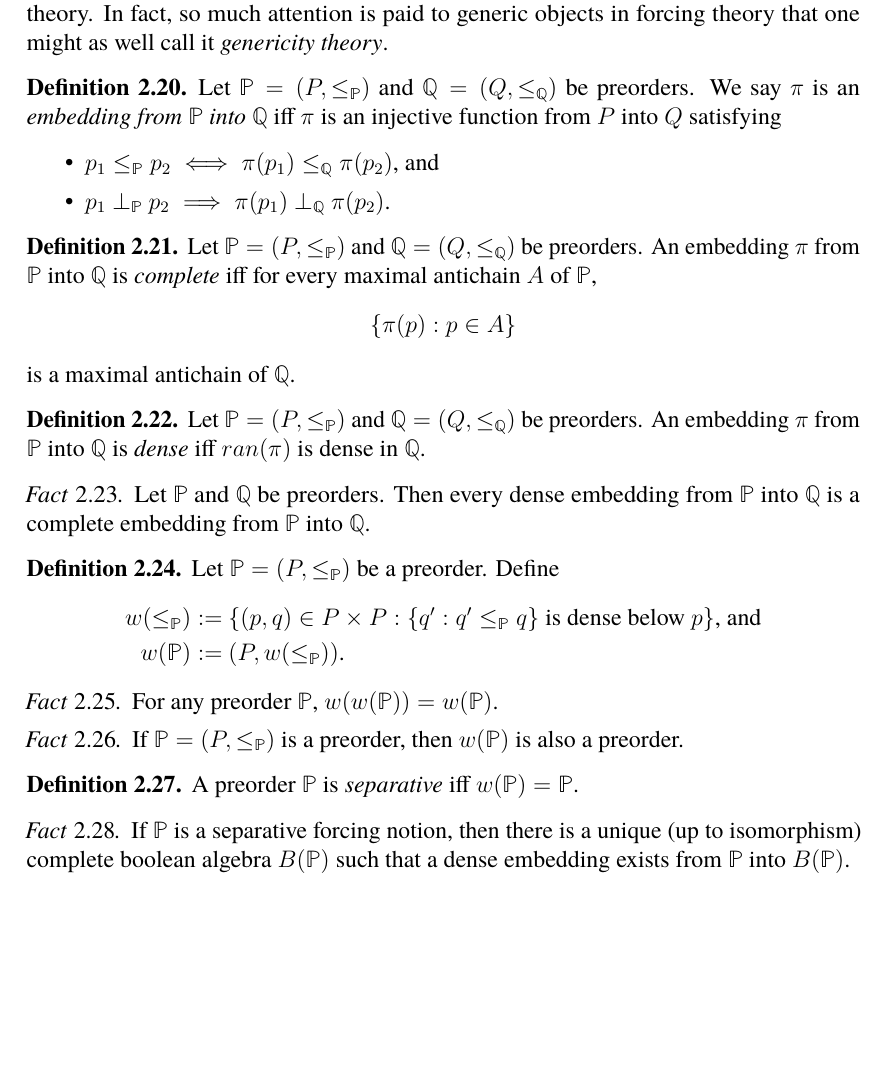
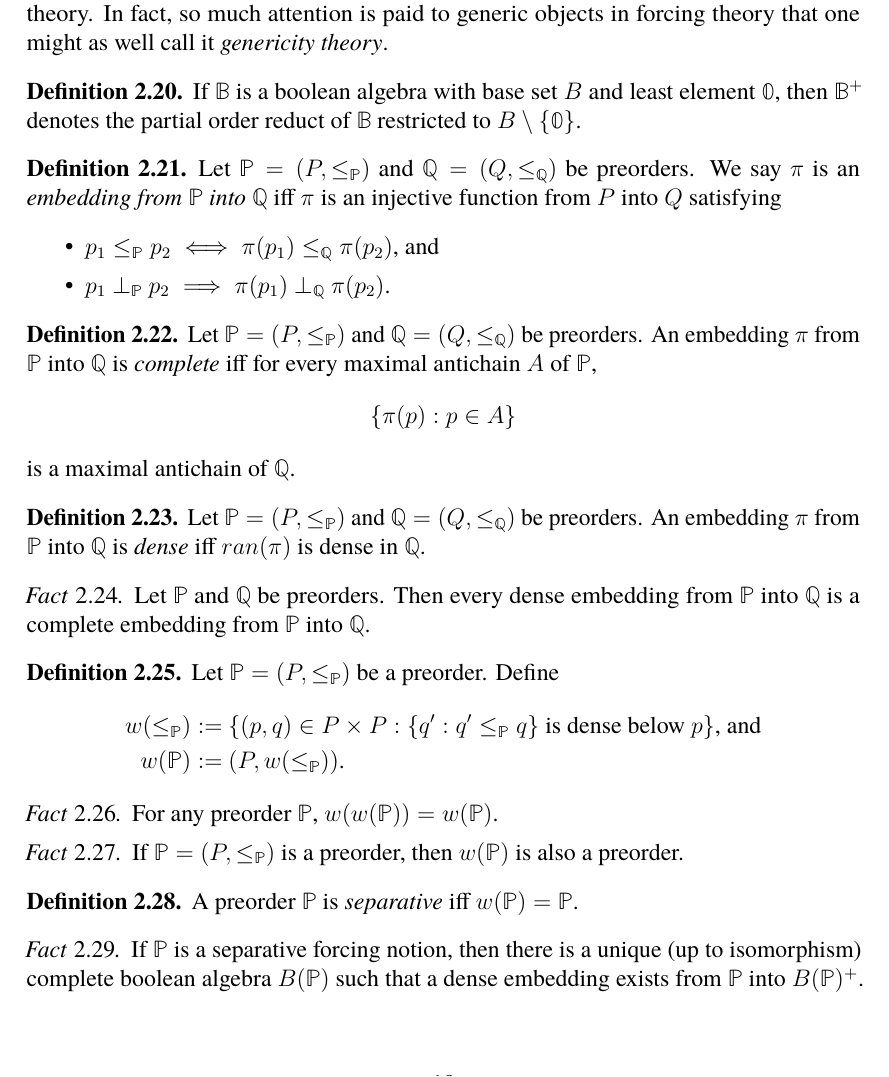
Before and after one commit to zoorado2/Forcing-with-Language-Fragments, a LaTeX paper (Forcing_with_Language_Fragments.tex): part of page 10 of 89 before the commit and part of page 10 of 90 after it, cut so that both start at the same text, the shorter picture padded with empty space. Compiled offline with pdfLaTeX.

Commit message:
Updates from Overleaf

```diff
--- a/Forcing_with_Language_Fragments.tex
+++ b/Forcing_with_Language_Fragments.tex
@@ -49,7 +49,7 @@ linkcolor=blue
 
 \title{Forcing with Language Fragments, Extending Namba Forcing, and Models of Theories with Constraints in Interpretation}
 \author{Lau Chee Loong Desmond}
-\date{21 January 2024}
+\date{22 January 2024}
 
 \renewcommand*\contentsname{Table of Contents}
 
@@ -334,6 +334,10 @@ There are looser definitions of a generic filter or a generic object in the lite
 Section \ref{sect1} hinted at a key difference between forcing theory and the study of partial orders in order theory, and that is the nature of the properties studied apropos of their common subjects. In order theory, only first-order properties of partial orders are considered, whereas forcing theory concerns itself with their higher-order properties. Now, another such differentiating factor is the overwhelming focus on generic objects in forcing theory. In fact, so much attention is paid to generic objects in forcing theory that one might as well call it \emph{genericity theory}.
 
 \begin{defi}
+If $\mathbb{B}$ is a boolean algebra with base set $B$ and least element $\mathbb{0}$, then $\mathbb{B}^+$ denotes the partial order reduct of $\mathbb{B}$ restricted to $B \setminus \{\mathbb{0}\}$.
+\end{defi}
+
+\begin{defi}
 Let $\mathbb{P} = (P, \leq_{\mathbb{P}})$ and $\mathbb{Q} = (Q, \leq_{\mathbb{Q}})$ be preorders. We say $\pi$ is an \emph{embedding from} $\mathbb{P}$ \emph{into} $\mathbb{Q}$ iff $\pi$ is an injective function from $P$ into $Q$ satisfying
 \begin{itemize}
     \item $p_1 \leq_{\mathbb{P}} p_2 \iff \pi(p_1) \leq_{\mathbb{Q}} \pi(p_2)$, and
@@ -373,7 +377,7 @@ A preorder $\mathbb{P}$ is \emph{separative} iff $w(\mathbb{P}) = \mathbb{P}$.
 \end{defi}
 
 \begin{fact}\label{bcompletion}
-If $\mathbb{P}$ is a separative forcing notion, then there is a unique (up to isomorphism) complete boolean algebra $B(\mathbb{P})$ such that a dense embedding exists from $\mathbb{P}$ into $B(\mathbb{P})$.
+If $\mathbb{P}$ is a separative forcing notion, then there is a unique (up to isomorphism) complete boolean algebra $B(\mathbb{P})$ such that a dense embedding exists from $\mathbb{P}$ into $B(\mathbb{P})^+$.
 \end{fact}
 
 Fix a preorder $\mathbb{P} = (P, \leq_{\mathbb{P}})$. Note that by Fact \ref{seppre}, $w(\leq_{\mathbb{P}})$ induces an equivalence relation on $P$. To wit, for any $p, q \in P$, let $$p \sim_{\mathbb{P}} q \text{ iff } (p, q) \in w(\leq_{\mathbb{P}}) \text{ and } (q, p) \in w(\leq_{\mathbb{P}}) \text{.}$$ Then $\sim_{\mathbb{P}}$ is an equivalence relation on $P$.
```
Also changed, not shown: Forcing_with_Language_Fragments.tex (2 more changed lines).
